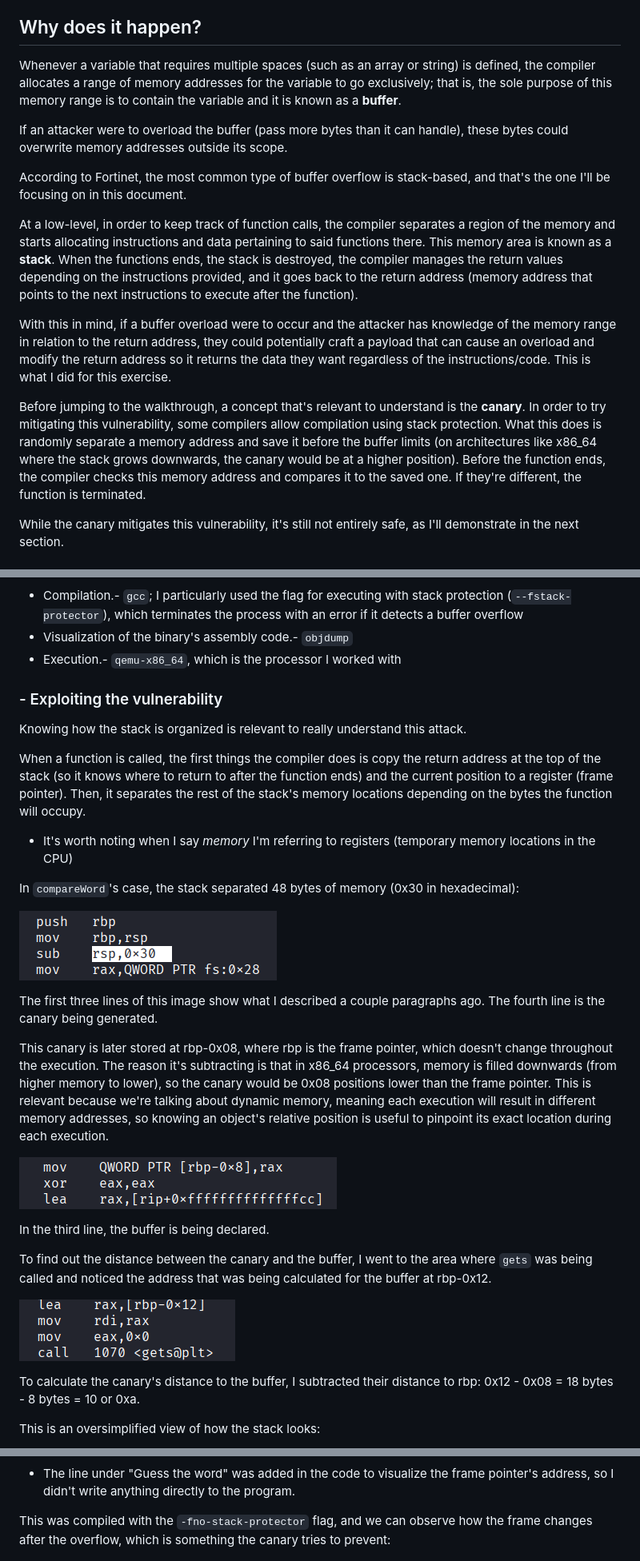
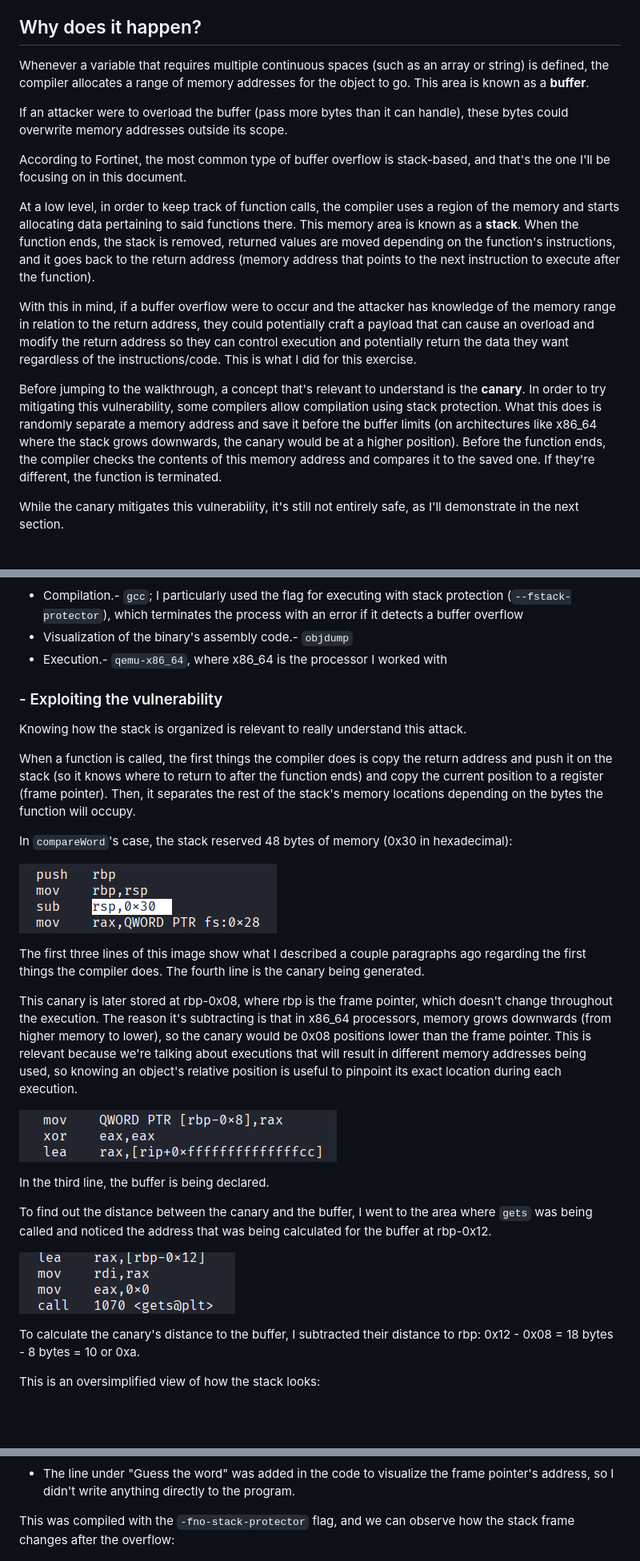
Before and after one commit to cyberNightKnight/Cybersecurity-Projects, a Markdown page: Buffer Overflow/README.md, 3 parts joined by grey strips. Shown at 80% size. GitHub-like rendering; blank space fills up the shorter version.

Commit message:
Refine README.md content on buffer overflow
Updated explanations and terminology for clarity regarding buffer overflow concepts, stack behavior, and canary usage. Adjusted phrasing for better readability and accuracy.

````diff
--- a/Buffer Overflow/README.md
+++ b/Buffer Overflow/README.md
@@ -8,17 +8,17 @@ A buffer overflow is a vulnerability where more data is passed to the temporary
 
 ## Why does it happen?
 
-Whenever a variable that requires multiple spaces (such as an array or string) is defined, the compiler allocates a range of memory addresses for the variable to go exclusively; that is, the sole purpose of this memory range is to contain the variable and it is known as a __buffer__.
+Whenever a variable that requires multiple continuous spaces (such as an array or string) is defined, the compiler allocates a range of memory addresses for the object to go. This area is known as a __buffer__.
 
 If an attacker were to overload the buffer (pass more bytes than it can handle), these bytes could overwrite memory addresses outside its scope.
 
 According to Fortinet, the most common type of buffer overflow is stack-based, and that's the one I'll be focusing on in this document.
 
-At a low-level, in order to keep track of function calls, the compiler separates a region of the memory and starts allocating instructions and data pertaining to said functions there. This memory area is known as a __stack__. When the functions ends, the stack is destroyed, the compiler manages the return values depending on the instructions provided, and it goes back to the return address (memory address that points to the next instructions to execute after the function).
+At a low level, in order to keep track of function calls, the compiler uses a region of the memory and starts allocating data pertaining to said functions there. This memory area is known as a __stack__. When the function ends, the stack is removed, returned values are moved depending on the function's instructions, and it goes back to the return address (memory address that points to the next instruction to execute after the function).
 
-With this in mind, if a buffer overload were to occur and the attacker has knowledge of the memory range in relation to the return address, they could potentially craft a payload that can cause an overload and modify the return address so it returns the data they want regardless of the instructions/code. This is what I did for this exercise.
+With this in mind, if a buffer overflow were to occur and the attacker has knowledge of the memory range in relation to the return address, they could potentially craft a payload that can cause an overload and modify the return address so they can control execution and potentially return the data they want regardless of the instructions/code. This is what I did for this exercise.
 
-Before jumping to the walkthrough, a concept that's relevant to understand is the __canary__. In order to try mitigating this vulnerability, some compilers allow compilation using stack protection. What this does is randomly separate a memory address and save it before the buffer limits (on architectures like x86_64 where the stack grows downwards, the canary would be at a higher position). Before the function ends, the compiler checks this memory address and compares it to the saved one. If they're different, the function is terminated.
+Before jumping to the walkthrough, a concept that's relevant to understand is the __canary__. In order to try mitigating this vulnerability, some compilers allow compilation using stack protection. What this does is randomly separate a memory address and save it before the buffer limits (on architectures like x86_64 where the stack grows downwards, the canary would be at a higher position). Before the function ends, the compiler checks the contents of this memory address and compares it to the saved one. If they're different, the function is terminated.
 
 While the canary mitigates this vulnerability, it's still not entirely safe, as I'll demonstrate in the next section.
 
@@ -81,7 +81,7 @@
 In order to carry out this exercise:
   -  Compilation.- ```gcc```; I particularly used the flag for executing with stack protection (```--fstack-protector```), which terminates the process with an error if it detects a buffer overflow
   -  Visualization of the binary's assembly code.- ```objdump```
-  -  Execution.- ```qemu-x86_64```, which is the processor I worked with
+  -  Execution.- ```qemu-x86_64```, where x86_64 is the processor I worked with
 
 
 
@@ -89,17 +89,16 @@ In order to carry out this exercise:
 
 Knowing how the stack is organized is relevant to really understand this attack.
 
-When a function is called, the first things the compiler does is copy the return address at the top of the stack (so it knows where to return to after the function ends) and the current position to a register (frame pointer). Then, it separates the rest of the stack's memory locations depending on the bytes the function will occupy.
+When a function is called, the first things the compiler does is copy the return address and push it on the stack (so it knows where to return to after the function ends) and copy the current position to a register (frame pointer). Then, it separates the rest of the stack's memory locations depending on the bytes the function will occupy.
 
-* It's worth noting when I say _memory_ I'm referring to registers (temporary memory locations in the CPU)
-
-In ```compareWord```'s case, the stack separated 48 bytes of memory (0x30 in hexadecimal):
+In ```compareWord```'s case, the stack reserved 48 bytes of memory (0x30 in hexadecimal):
 
   ![Prologue](Images/prologue.png)
 
-The first three lines of this image show what I described a couple paragraphs ago. The fourth line is the canary being generated.
+The first three lines of this image show what I described a couple paragraphs ago regarding the first things the compiler does. The fourth line is the canary being generated.
 
-This canary is later stored at rbp-0x08, where rbp is the frame pointer, which doesn't change throughout the execution. The reason it's subtracting is that in x86_64 processors, memory is filled downwards (from higher memory to lower), so the canary would be 0x08 positions lower than the frame pointer. This is relevant because we're talking about dynamic memory, meaning each execution will result in different memory addresses, so knowing an object's relative position is useful to pinpoint its exact location during each execution.
+
+This canary is later stored at rbp-0x08, where rbp is the frame pointer, which doesn't change throughout the execution. The reason it's subtracting is that in x86_64 processors, memory grows downwards (from higher memory to lower), so the canary would be 0x08 positions lower than the frame pointer. This is relevant because we're talking about executions that will result in different memory addresses being used, so knowing an object's relative position is useful to pinpoint its exact location during each execution.
 
 ![Canary and Buffer](Images/canaryAndBuff.png)
 
@@ -112,6 +111,7 @@ To find out the distance between the canary and the buffer, I went to the area w
 
 To calculate the canary's distance to the buffer, I subtracted their distance to rbp: 0x12 - 0x08 = 18 bytes - 8 bytes = 10 or 0xa.
 
+
 This is an oversimplified view of how the stack looks:
 
 ![Stack doigram](Images/stackDiagram.png)
@@ -136,7 +136,7 @@ This was the result. As can be observed, the canary remained the same, yet I was
 * The line under "Guess the word" was added in the code to visualize the frame pointer's address, so I didn't write anything directly to the program.
 
 
-This was compiled with the ```-fno-stack-protector``` flag, and we can observe how the frame changes after the overflow, which is something the canary tries to prevent:
+This was compiled with the ```-fno-stack-protector``` flag, and we can observe how the stack frame changes after the overflow:
 
 ![Without stack protector](Images/fno-stackExec.png)
 
````
Also changed, not shown: other parts of Buffer Overflow/README.md (+3 -3 lines).
